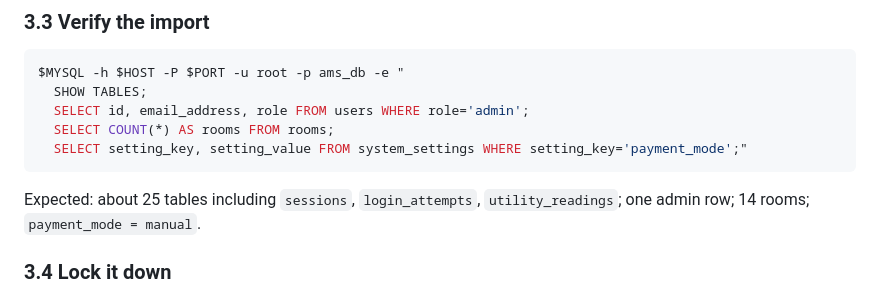
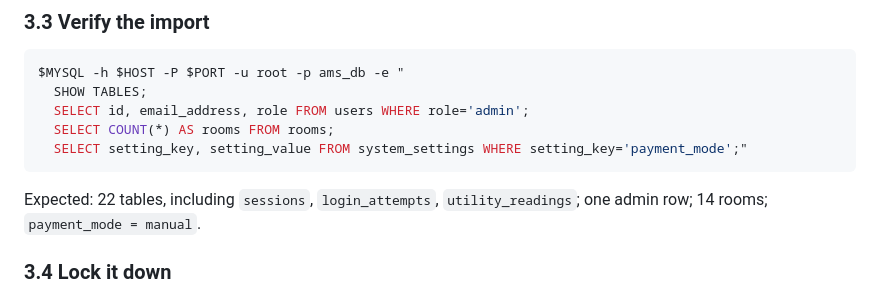
Before and after one commit to Keonbe/ApartmentManagementSystem_React, a Markdown page: docs/deployment/saas_deployment_guide.md, the part around the change. Drawn GitHub-style.

Commit message:
docs(deployment): correct expected table count in SaaS guide
Co-Authored-By: Claude Opus 5 <noreply@anthropic.com>

````diff
--- a/docs/deployment/saas_deployment_guide.md
+++ b/docs/deployment/saas_deployment_guide.md
@@ -414,7 +414,7 @@ $MYSQL -h $HOST -P $PORT -u root -p ams_db -e "
   SELECT setting_key, setting_value FROM system_settings WHERE setting_key='payment_mode';"
 ```
 
-Expected: about 25 tables including `sessions`, `login_attempts`, `utility_readings`; one admin row; 14 rooms; `payment_mode = manual`.
+Expected: 22 tables, including `sessions`, `login_attempts`, `utility_readings`; one admin row; 14 rooms; `payment_mode = manual`.
 
 ### 3.4 Lock it down
 
````
